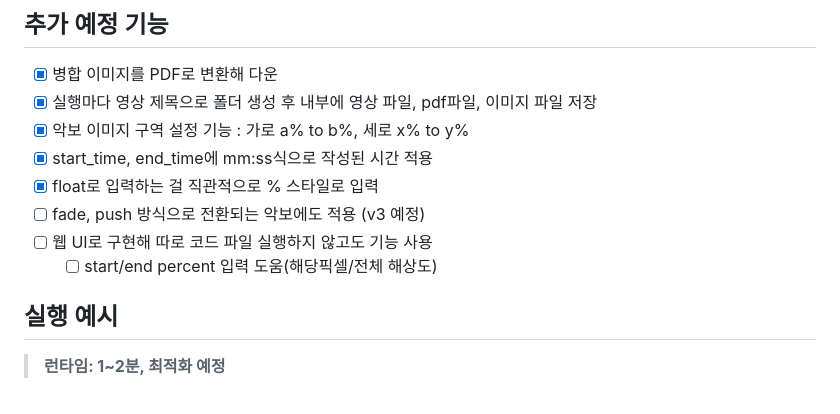
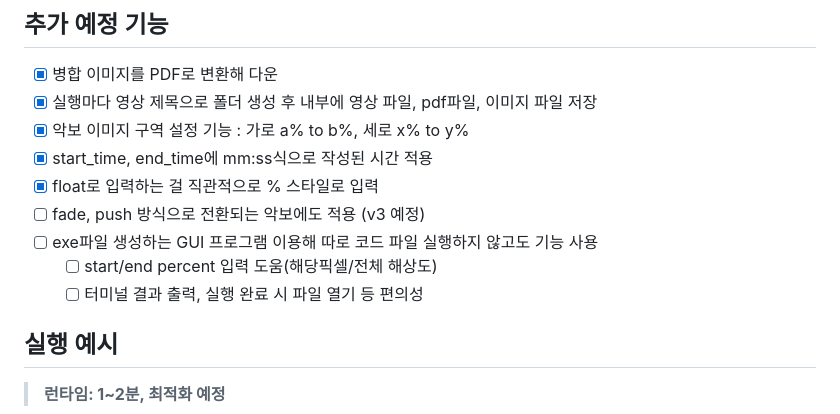
Before and after one commit to anoBand/youtube_score_capturer, a Markdown page: README.md, the part around the change. GitHub-like rendering.

```diff
--- a/README.md
+++ b/README.md
@@ -16,8 +16,9 @@ Korean comment supported. 한국어 주석 있음
 - [X] start_time, end_time에 mm:ss식으로 작성된 시간 적용
 - [X] float로 입력하는 걸 직관적으로 % 스타일로 입력
 - [ ] fade, push 방식으로 전환되는 악보에도 적용 (v3 예정)
-- [ ] 웹 UI로 구현해 따로 코드 파일 실행하지 않고도 기능 사용
+- [ ] exe파일 생성하는 GUI 프로그램 이용해 따로 코드 파일 실행하지 않고도 기능 사용
   - [ ] start/end percent 입력 도움(해당픽셀/전체 해상도)
+  - [ ] 터미널 결과 출력, 실행 완료 시 파일 열기 등 편의성
 
 ## 실행 예시
 
```
